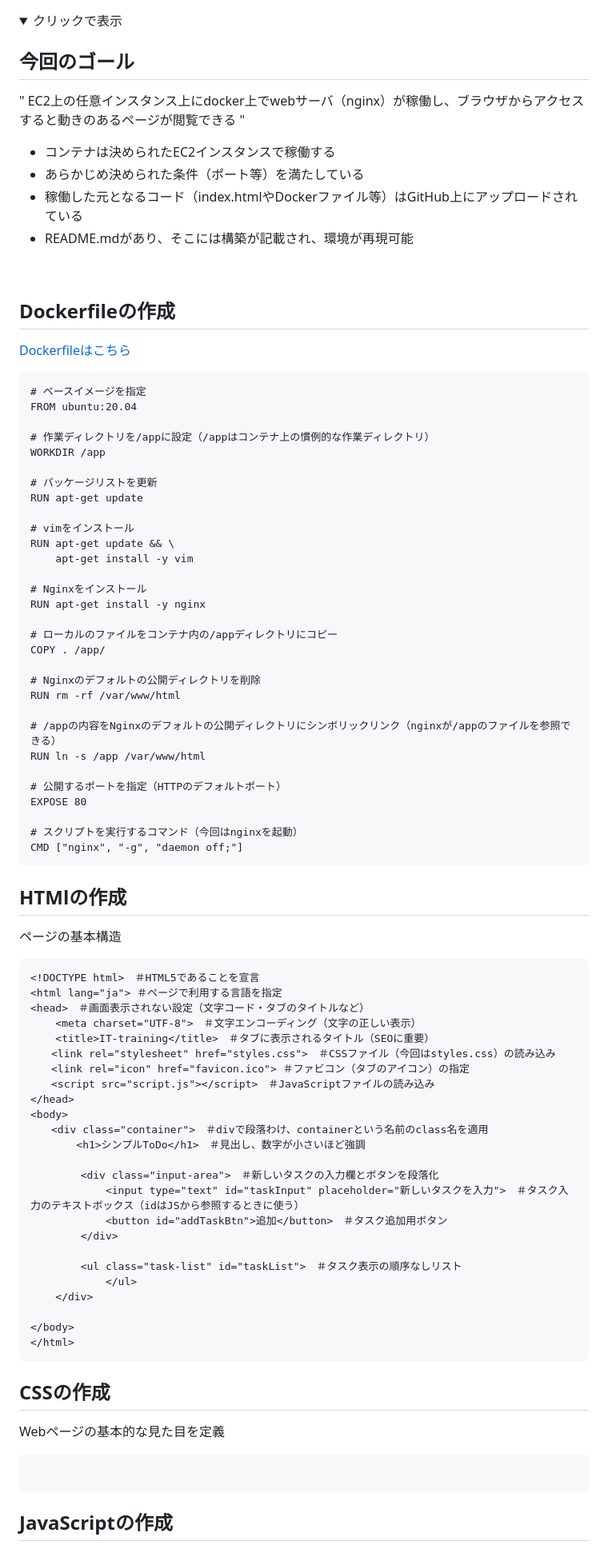
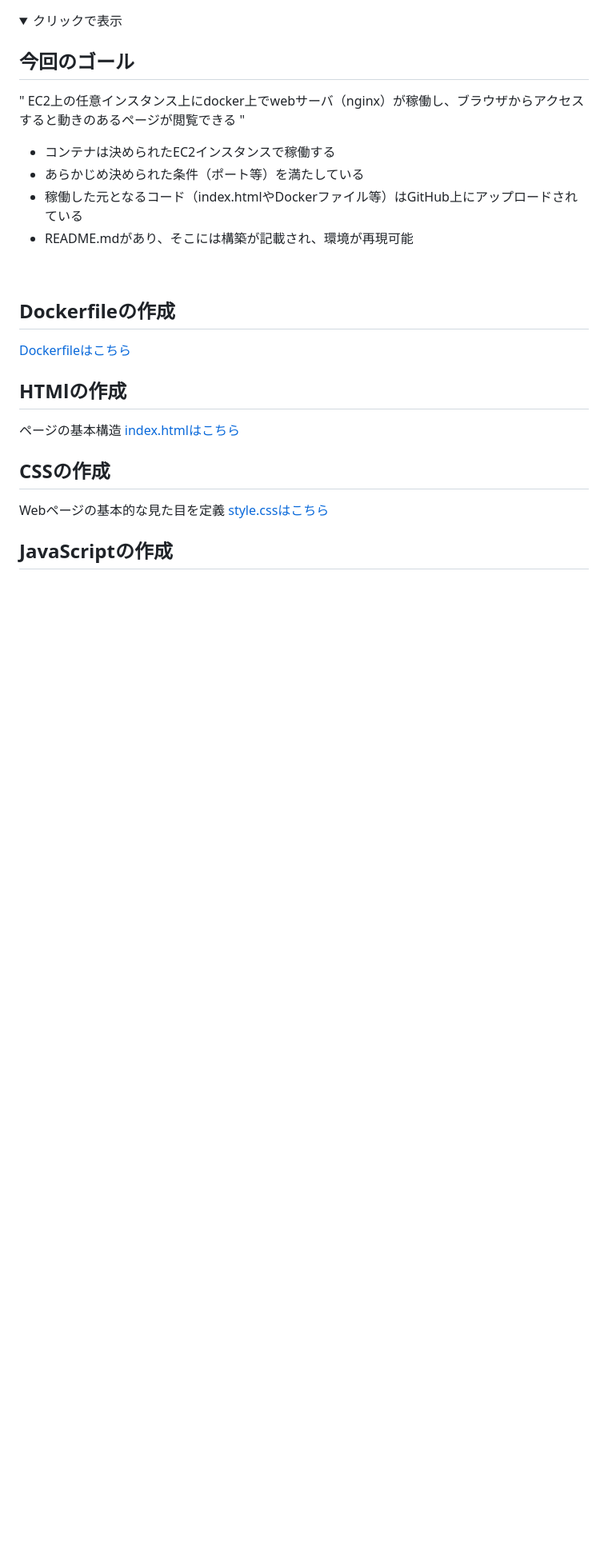
Before and after one commit to Suzuka-Ishikawa/IT-training, a Markdown page: README.md, the part around the change printed below. Shown: that part at 80% size. GitHub-like rendering; folded sections open; blank space fills up the shorter version.

````diff
--- a/README.md
+++ b/README.md
@@ -1317,75 +1317,14 @@ nginxを直接OSにインストールしてしまうと…
 
 ## Dockerfileの作成
 [Dockerfileはこちら](https://github.com/Suzuka-Ishikawa/IT-training/blob/main/Dockerfile)
-```
-# ベースイメージを指定
-FROM ubuntu:20.04
-
-# 作業ディレクトリを/appに設定（/appはコンテナ上の慣例的な作業ディレクトリ）
-WORKDIR /app
-
-# パッケージリストを更新
-RUN apt-get update
-
-# vimをインストール
-RUN apt-get update && \
-    apt-get install -y vim
-
-# Nginxをインストール
-RUN apt-get install -y nginx
-
-# ローカルのファイルをコンテナ内の/appディレクトリにコピー
-COPY . /app/
-
-# Nginxのデフォルトの公開ディレクトリを削除
-RUN rm -rf /var/www/html
-
-# /appの内容をNginxのデフォルトの公開ディレクトリにシンボリックリンク（nginxが/appのファイルを参照できる）
-RUN ln -s /app /var/www/html
-
-# 公開するポートを指定（HTTPのデフォルトポート）
-EXPOSE 80
-
-# スクリプトを実行するコマンド（今回はnginxを起動）
-CMD ["nginx", "-g", "daemon off;"]
-```
 
 ## HTMlの作成
 ページの基本構造
-
-```
-<!DOCTYPE html>　＃HTML5であることを宣言
-<html lang="ja"> ＃ページで利用する言語を指定
-<head>　＃画面表示されない設定（文字コード・タブのタイトルなど）
-    <meta charset="UTF-8">　＃文字エンコーディング（文字の正しい表示）
-    <title>IT-training</title>　＃タブに表示されるタイトル（SEOに重要）
-　　<link rel="stylesheet" href="styles.css">　＃CSSファイル（今回はstyles.css）の読み込み
-　　<link rel="icon" href="favicon.ico"> ＃ファビコン（タブのアイコン）の指定
-　　<script src="script.js"></script>　＃JavaScriptファイルの読み込み
-</head>
-<body>
-　　<div class="container">　＃divで段落わけ、containerという名前のclass名を適用
-   　　 <h1>シンプルToDo</h1>　＃見出し、数字が小さいほど強調
-
-        <div class="input-area">　＃新しいタスクの入力欄とボタンを段落化
-            <input type="text" id="taskInput" placeholder="新しいタスクを入力">　＃タスク入
-力のテキストボックス（idはJSから参照するときに使う）
-            <button id="addTaskBtn">追加</button>　＃タスク追加用ボタン
-        </div>
-
-        <ul class="task-list" id="taskList">　＃タスク表示の順序なしリスト
-            </ul>
-    </div>
-
-</body>
-</html>
-```
+[index.htmlはこちら](https://github.com/Suzuka-Ishikawa/IT-training/blob/main/index.html)
 
 ## CSSの作成
 Webページの基本的な見た目を定義
-```
-
-```
+[style.cssはこちら](https://github.com/Suzuka-Ishikawa/IT-training/blob/main/styles.css)
 
 ## JavaScriptの作成
 Webページに動きのある機能を追加
````
Also changed, not shown: other parts of README.md (+1 -2 lines).
